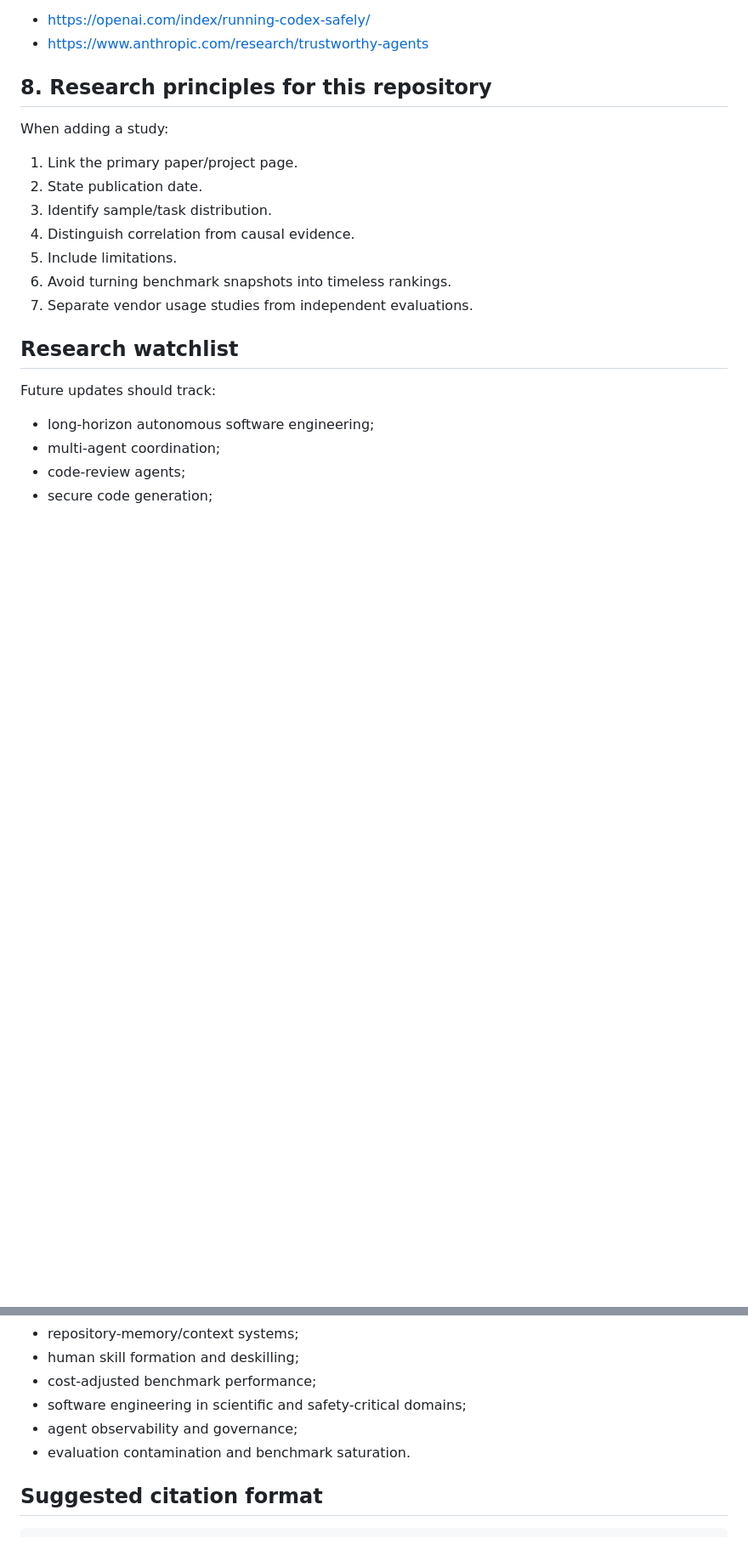
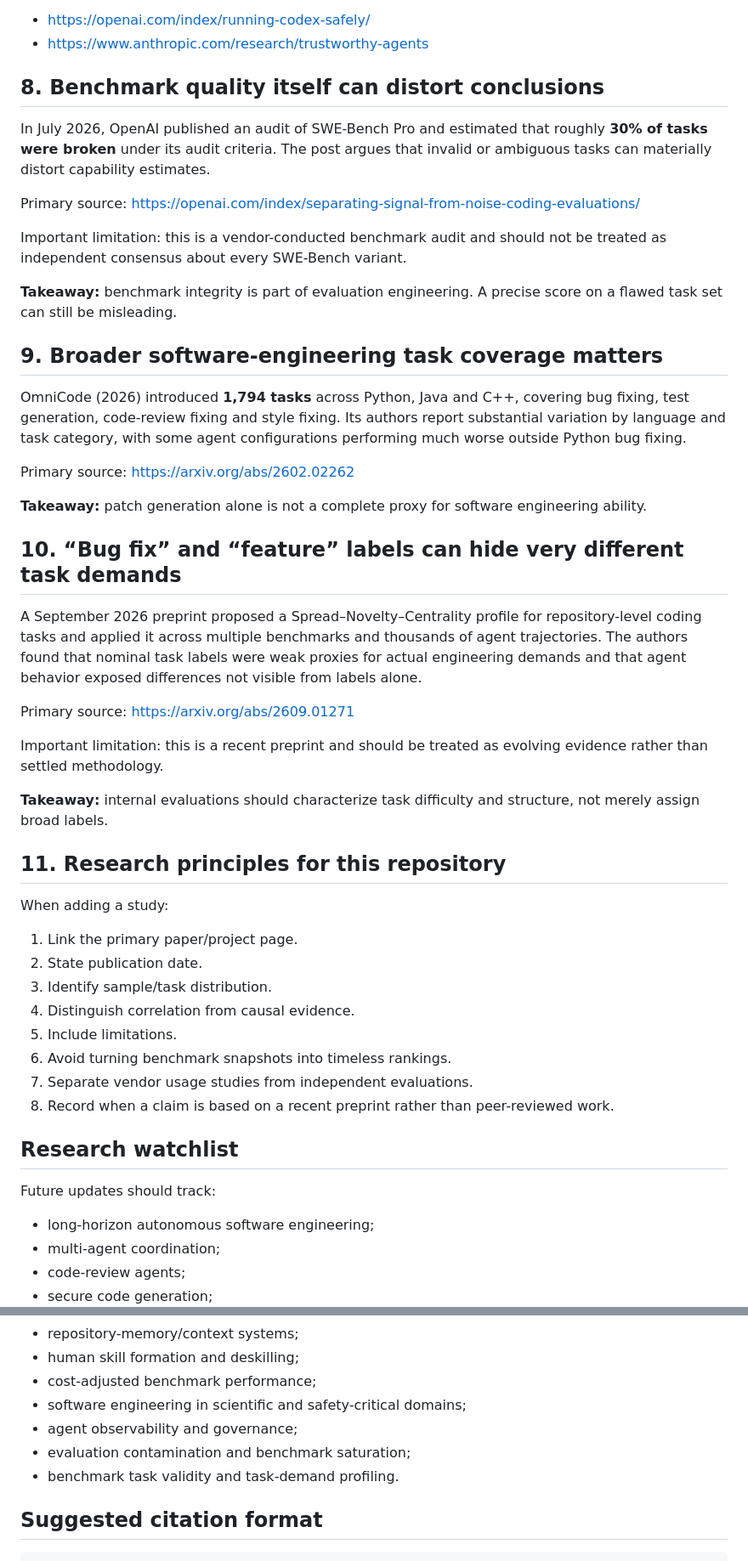
Before and after one commit to Yasar2019/AI-Coding-BestPractices, a Markdown page: research/2026-landscape.md, 2 parts joined by grey strips. Shown at 85% size. GitHub-like rendering; blank space fills up the shorter version.

Commit message:
docs: refresh 2026 evaluation research landscape

```diff
--- a/research/2026-landscape.md
+++ b/research/2026-landscape.md
@@ -71,7 +71,35 @@ Primary sources:
 - https://openai.com/index/running-codex-safely/
 - https://www.anthropic.com/research/trustworthy-agents
 
-## 8. Research principles for this repository
+## 8. Benchmark quality itself can distort conclusions
+
+In July 2026, OpenAI published an audit of SWE-Bench Pro and estimated that roughly **30% of tasks were broken** under its audit criteria. The post argues that invalid or ambiguous tasks can materially distort capability estimates.
+
+Primary source: https://openai.com/index/separating-signal-from-noise-coding-evaluations/
+
+Important limitation: this is a vendor-conducted benchmark audit and should not be treated as independent consensus about every SWE-Bench variant.
+
+**Takeaway:** benchmark integrity is part of evaluation engineering. A precise score on a flawed task set can still be misleading.
+
+## 9. Broader software-engineering task coverage matters
+
+OmniCode (2026) introduced **1,794 tasks** across Python, Java and C++, covering bug fixing, test generation, code-review fixing and style fixing. Its authors report substantial variation by language and task category, with some agent configurations performing much worse outside Python bug fixing.
+
+Primary source: https://arxiv.org/abs/2602.02262
+
+**Takeaway:** patch generation alone is not a complete proxy for software engineering ability.
+
+## 10. “Bug fix” and “feature” labels can hide very different task demands
+
+A September 2026 preprint proposed a Spread–Novelty–Centrality profile for repository-level coding tasks and applied it across multiple benchmarks and thousands of agent trajectories. The authors found that nominal task labels were weak proxies for actual engineering demands and that agent behavior exposed differences not visible from labels alone.
+
+Primary source: https://arxiv.org/abs/2609.01271
+
+Important limitation: this is a recent preprint and should be treated as evolving evidence rather than settled methodology.
+
+**Takeaway:** internal evaluations should characterize task difficulty and structure, not merely assign broad labels.
+
+## 11. Research principles for this repository
 
 When adding a study:
 
@@ -82,6 +110,7 @@ When adding a study:
 5. Include limitations.
 6. Avoid turning benchmark snapshots into timeless rankings.
 7. Separate vendor usage studies from independent evaluations.
+8. Record when a claim is based on a recent preprint rather than peer-reviewed work.
 
 ## Research watchlist
 
@@ -96,7 +125,8 @@ Future updates should track:
 - cost-adjusted benchmark performance;
 - software engineering in scientific and safety-critical domains;
 - agent observability and governance;
-- evaluation contamination and benchmark saturation.
+- evaluation contamination and benchmark saturation;
+- benchmark task validity and task-demand profiling.
 
 ## Suggested citation format
 
```
Also changed, not shown: other parts of research/2026-landscape.md (+2 -2 lines).
